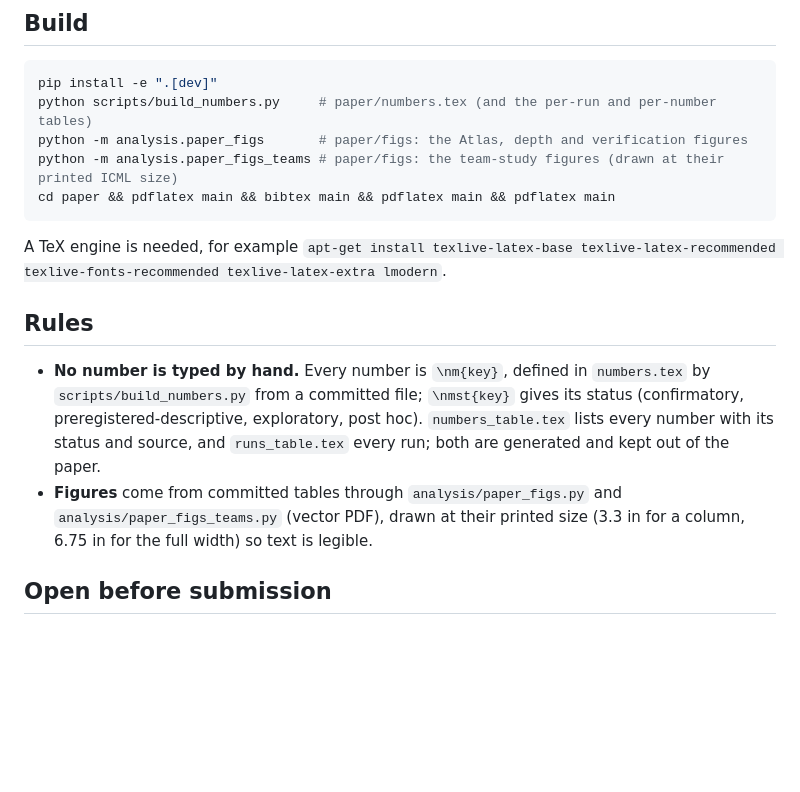
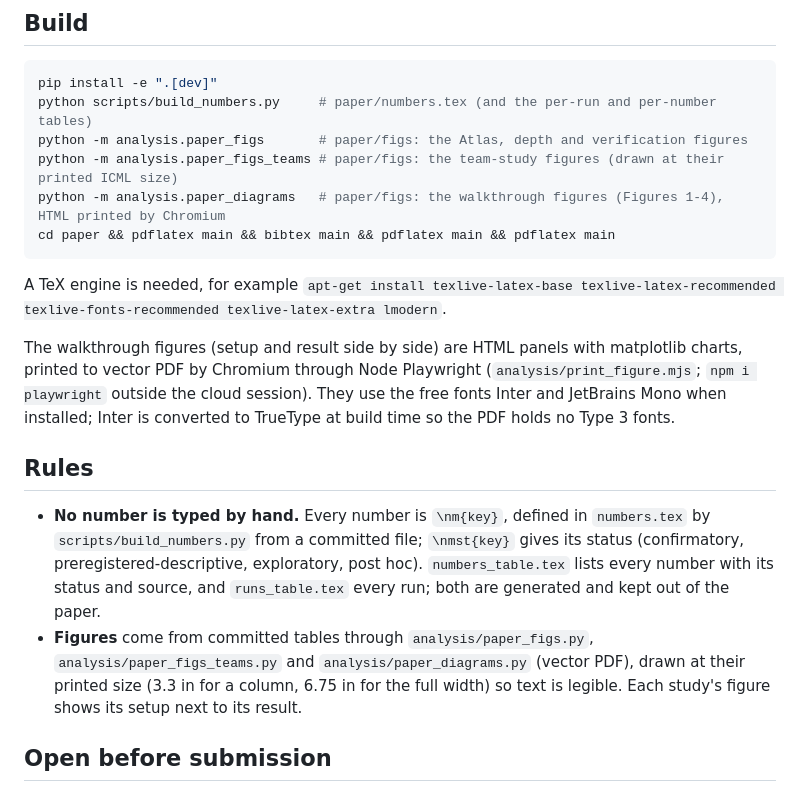
Before and after one commit to KevinChunye/AutoAgentNetwork_optimizer, a Markdown page: paper/README.md, the part around the change. Rendered like a GitHub page; blank space fills up the shorter version.

````diff
--- a/paper/README.md
+++ b/paper/README.md
@@ -11,11 +11,17 @@ pip install -e ".[dev]"
 python scripts/build_numbers.py     # paper/numbers.tex (and the per-run and per-number tables)
 python -m analysis.paper_figs       # paper/figs: the Atlas, depth and verification figures
 python -m analysis.paper_figs_teams # paper/figs: the team-study figures (drawn at their printed ICML size)
+python -m analysis.paper_diagrams   # paper/figs: the walkthrough figures (Figures 1-4), HTML printed by Chromium
 cd paper && pdflatex main && bibtex main && pdflatex main && pdflatex main
 ```
 
 A TeX engine is needed, for example `apt-get install texlive-latex-base texlive-latex-recommended
 texlive-fonts-recommended texlive-latex-extra lmodern`.
+
+The walkthrough figures (setup and result side by side) are HTML panels with matplotlib charts, printed to vector PDF
+by Chromium through Node Playwright (`analysis/print_figure.mjs`; `npm i playwright` outside the cloud session). They
+use the free fonts Inter and JetBrains Mono when installed; Inter is converted to TrueType at build time so the PDF
+holds no Type 3 fonts.
 
 ## Rules
 
@@ -23,8 +29,9 @@ texlive-fonts-recommended texlive-latex-extra lmodern`.
   from a committed file; `\nmst{key}` gives its status (confirmatory, preregistered-descriptive, exploratory, post
   hoc). `numbers_table.tex` lists every number with its status and source, and `runs_table.tex` every run; both are
   generated and kept out of the paper.
-- **Figures** come from committed tables through `analysis/paper_figs.py` and `analysis/paper_figs_teams.py` (vector
-  PDF), drawn at their printed size (3.3 in for a column, 6.75 in for the full width) so text is legible.
+- **Figures** come from committed tables through `analysis/paper_figs.py`, `analysis/paper_figs_teams.py` and
+  `analysis/paper_diagrams.py` (vector PDF), drawn at their printed size (3.3 in for a column, 6.75 in for the full
+  width) so text is legible. Each study's figure shows its setup next to its result.
 
 ## Open before submission
 
````
Also changed, not shown: README.md (+6 -0 lines), paper/figs/fig_overview.png (added), 15 other files.
